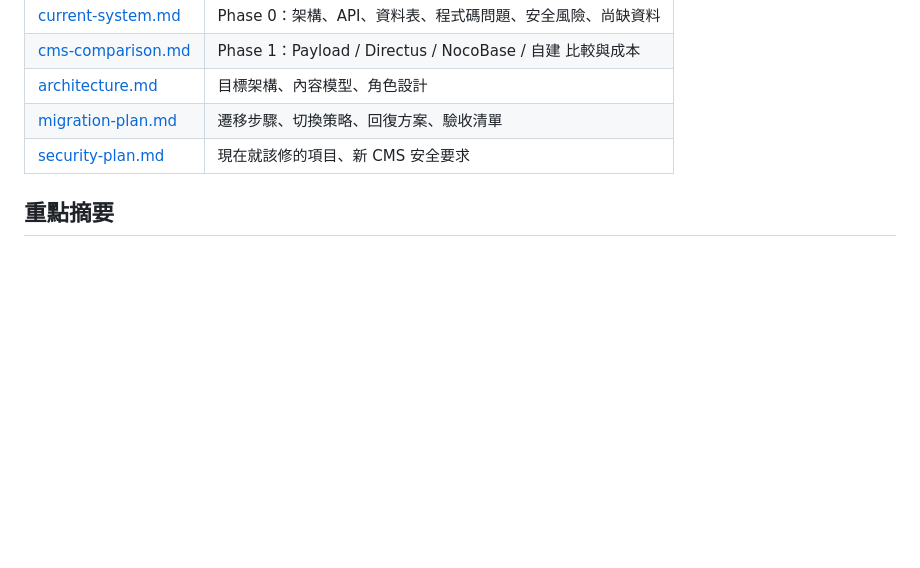
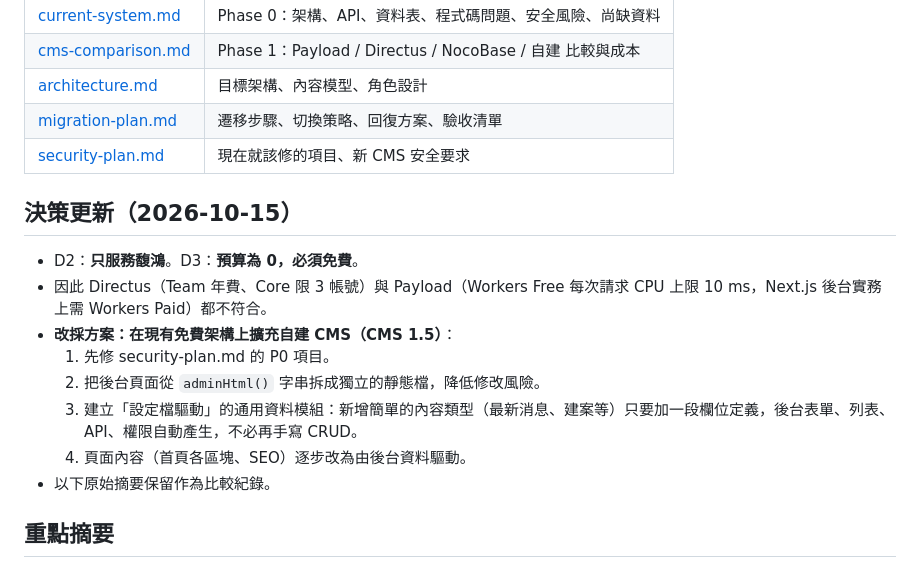
Before and after one commit to Dalimis/full-home, a Markdown page: docs/cms2/README.md, the part around the change. GitHub-like rendering; blank space fills up the shorter version.

Commit message:
docs: CMS 2.0 決策更新——僅服務馥鴻、預算為零，改採擴充自建 CMS
Co-Authored-By: Claude Opus 5.5 <noreply@anthropic.com>
Claude-Session: https://claude.ai/code/session_01WZtqLdyHKu9Tq57L5GFLPx

```diff
--- a/docs/cms2/README.md
+++ b/docs/cms2/README.md
@@ -10,6 +10,17 @@
 | [architecture.md](architecture.md) | 目標架構、內容模型、角色設計 |
 | [migration-plan.md](migration-plan.md) | 遷移步驟、切換策略、回復方案、驗收清單 |
 | [security-plan.md](security-plan.md) | 現在就該修的項目、新 CMS 安全要求 |
+
+## 決策更新（2026-10-15）
+
+- D2：**只服務馥鴻**。D3：**預算為 0，必須免費**。
+- 因此 Directus（Team 年費、Core 限 3 帳號）與 Payload（Workers Free 每次請求 CPU 上限 10 ms，Next.js 後台實務上需 Workers Paid）都不符合。
+- **改採方案：在現有免費架構上擴充自建 CMS（CMS 1.5）**：
+  1. 先修 security-plan.md 的 P0 項目。
+  2. 把後台頁面從 `adminHtml()` 字串拆成獨立的靜態檔，降低修改風險。
+  3. 建立「設定檔驅動」的通用資料模組：新增簡單的內容類型（最新消息、建案等）只要加一段欄位定義，後台表單、列表、API、權限自動產生，不必再手寫 CRUD。
+  4. 頁面內容（首頁各區塊、SEO）逐步改為由後台資料驅動。
+- 以下原始摘要保留作為比較紀錄。
 
 ## 重點摘要
 
```
